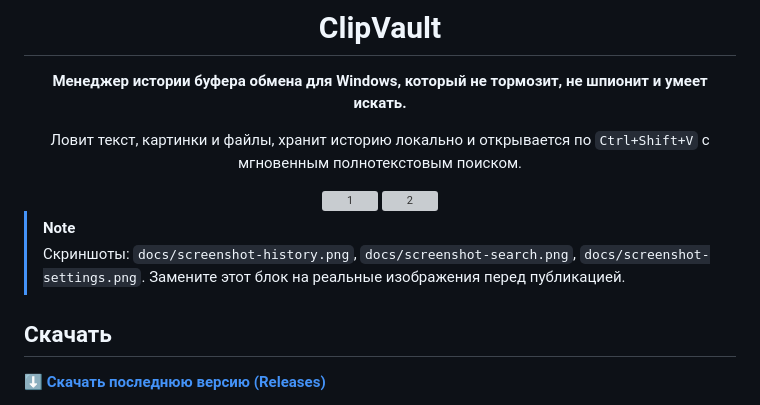
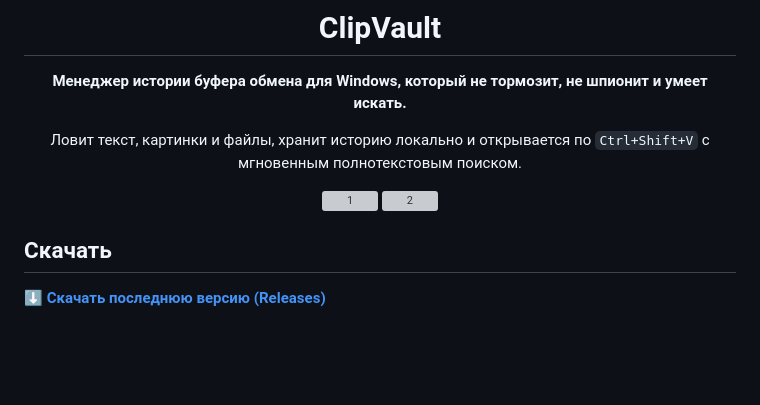
Before and after one commit to WufCorp/ClipVault, a Markdown page: README.md, the part around the change. Drawn GitHub-style; blank space fills up the shorter version; grey boxes are pictures that could not be loaded.

```diff
--- a/README.md
+++ b/README.md
@@ -11,10 +11,6 @@
 <img width="706" height="686" alt="2" src="https://github.com/user-attachments/assets/b07a7f5a-2095-4fd8-a2da-20f6b3462084" />
 
 </div>
-
-> [!NOTE]
-> Скриншоты: `docs/screenshot-history.png`, `docs/screenshot-search.png`, `docs/screenshot-settings.png`.
-> Замените этот блок на реальные изображения перед публикацией.
 
 ## Скачать
 
```
